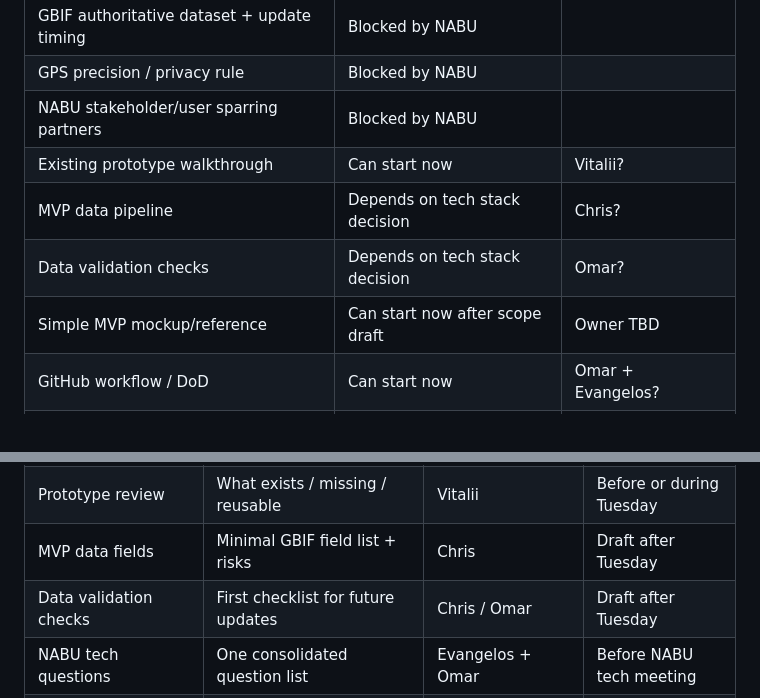
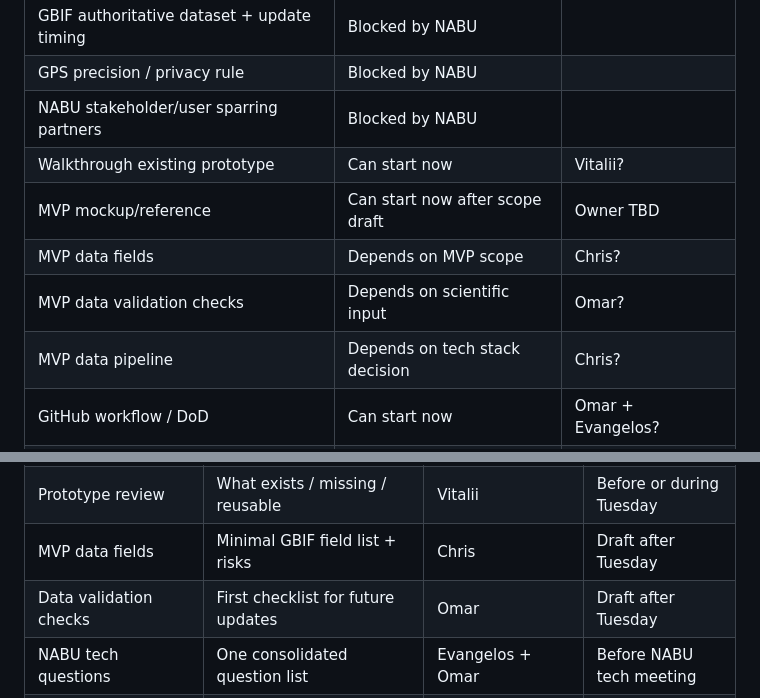
Before and after one commit to CorrelAid/nabu-asian-hornet-project-dashboard, a Markdown page: wiki/meetings/core-prep-sync-20260526-prep.md, 2 parts joined by grey strips. Rendered like a GitHub page.

Commit message:
Update core-prep-sync-20260526-prep.md
Suggested changes on task wording and dependencies

```diff
--- a/wiki/meetings/core-prep-sync-20260526-prep.md
+++ b/wiki/meetings/core-prep-sync-20260526-prep.md
@@ -58,10 +58,11 @@ Decision / notes:
 | GBIF authoritative dataset + update timing | Blocked by NABU | |
 | GPS precision / privacy rule | Blocked by NABU | |
 | NABU stakeholder/user sparring partners | Blocked by NABU | |
-| Existing prototype walkthrough | Can start now | Vitalii? |
+| Walkthrough existing prototype | Can start now | Vitalii? |
+| MVP mockup/reference | Can start now after scope draft | Owner TBD |
+| MVP data fields | Depends on MVP scope | Chris? |
+| MVP data validation checks | Depends on scientific input | Omar? |
 | MVP data pipeline | Depends on tech stack decision | Chris? |
-| Data validation checks | Depends on tech stack decision | Omar? |
-| Simple MVP mockup/reference | Can start now after scope draft | Owner TBD |
 | GitHub workflow / DoD | Can start now | Omar + Evangelos? |
 | AI usage guardrails | Can start now | Evangelos + Omar? |
 
@@ -95,7 +96,7 @@ Decision / notes:
 | MVP scope draft | 1-page August MVP + out-of-scope list | Evangelos + Omar | Before Thursday |
 | Prototype review | What exists / missing / reusable | Vitalii | Before or during Tuesday |
 | MVP data fields | Minimal GBIF field list + risks | Chris | Draft after Tuesday |
-| Data validation checks | First checklist for future updates | Chris / Omar | Draft after Tuesday |
+| Data validation checks | First checklist for future updates | Omar | Draft after Tuesday |
 | NABU tech questions | One consolidated question list | Evangelos + Omar | Before NABU tech meeting |
 | GitHub workflow | Lightweight issue/PR/DoD proposal | Omar + Evangelos | Before Thursday |
 | AI guardrails | Temporary AI policy proposal | Evangelos + Omar | Before Thursday |
```
